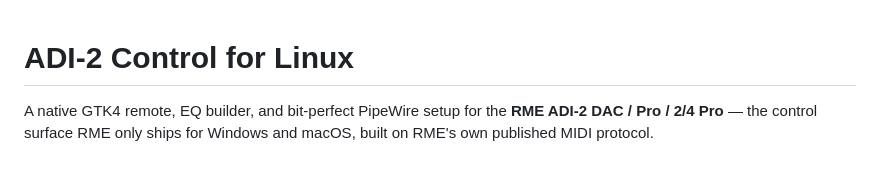
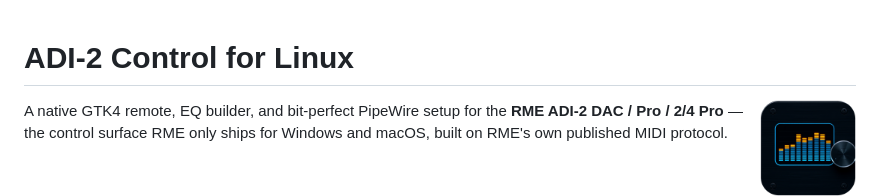
Before and after one commit to NorviTechGH/rme-adi2-linux, a Markdown page: README.md, the part around the change. Rendered like a GitHub page; pictures changed too: data/tech.norvi.Adi2Control.png (added); blank space fills up the shorter version.

Commit message:
Add ADI-2 Control application icon and wire into GTK4/desktop entry

```diff
--- a/README.md
+++ b/README.md
@@ -1,4 +1,6 @@
 # ADI-2 Control for Linux
+
+<img src="data/tech.norvi.Adi2Control.png" width="96" align="right" alt="ADI-2 Control icon" />
 
 A native GTK4 remote, EQ builder, and bit-perfect PipeWire setup for the
 **RME ADI-2 DAC / Pro / 2/4 Pro** — the control surface RME only ships for
```
Also changed, not shown: 3 other files.
